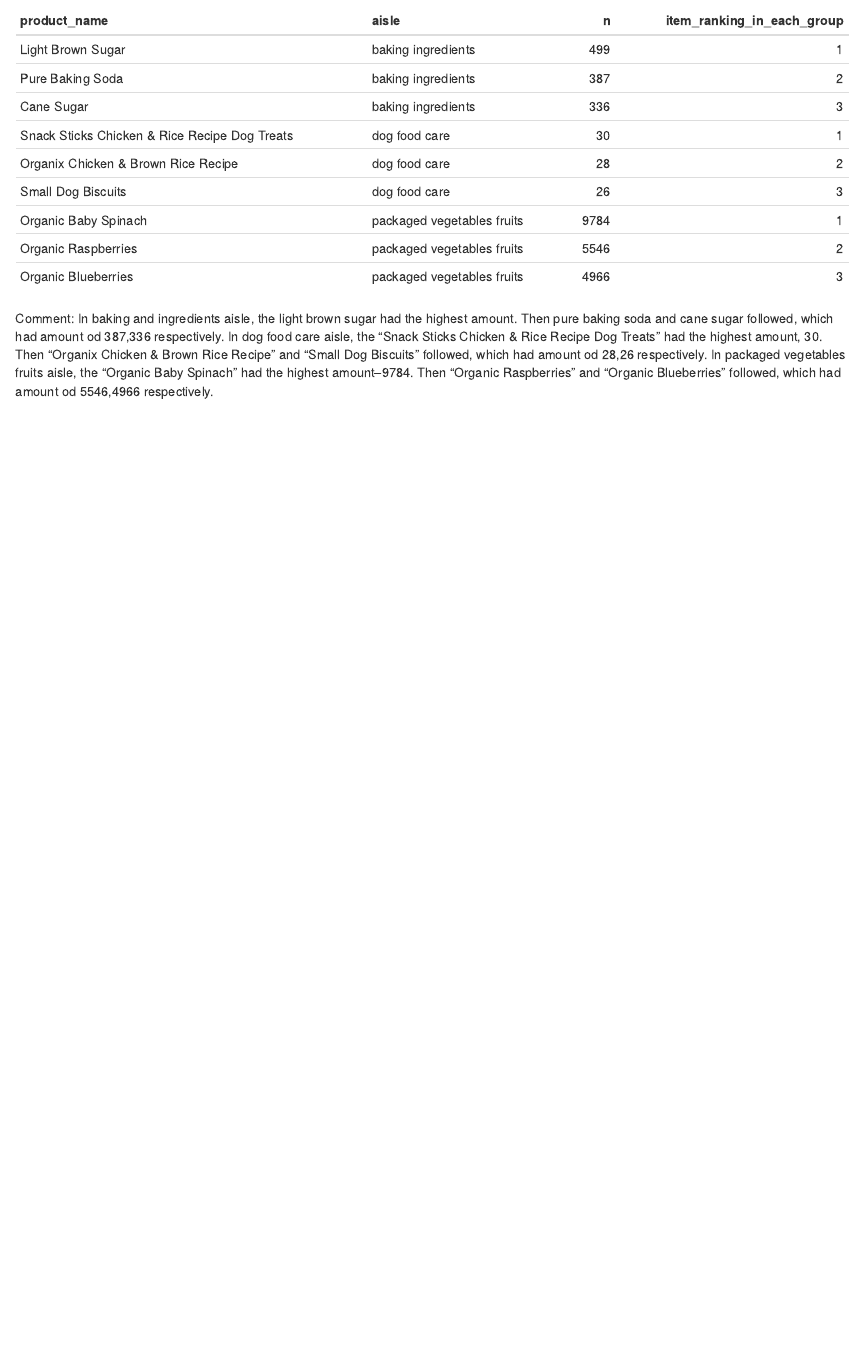
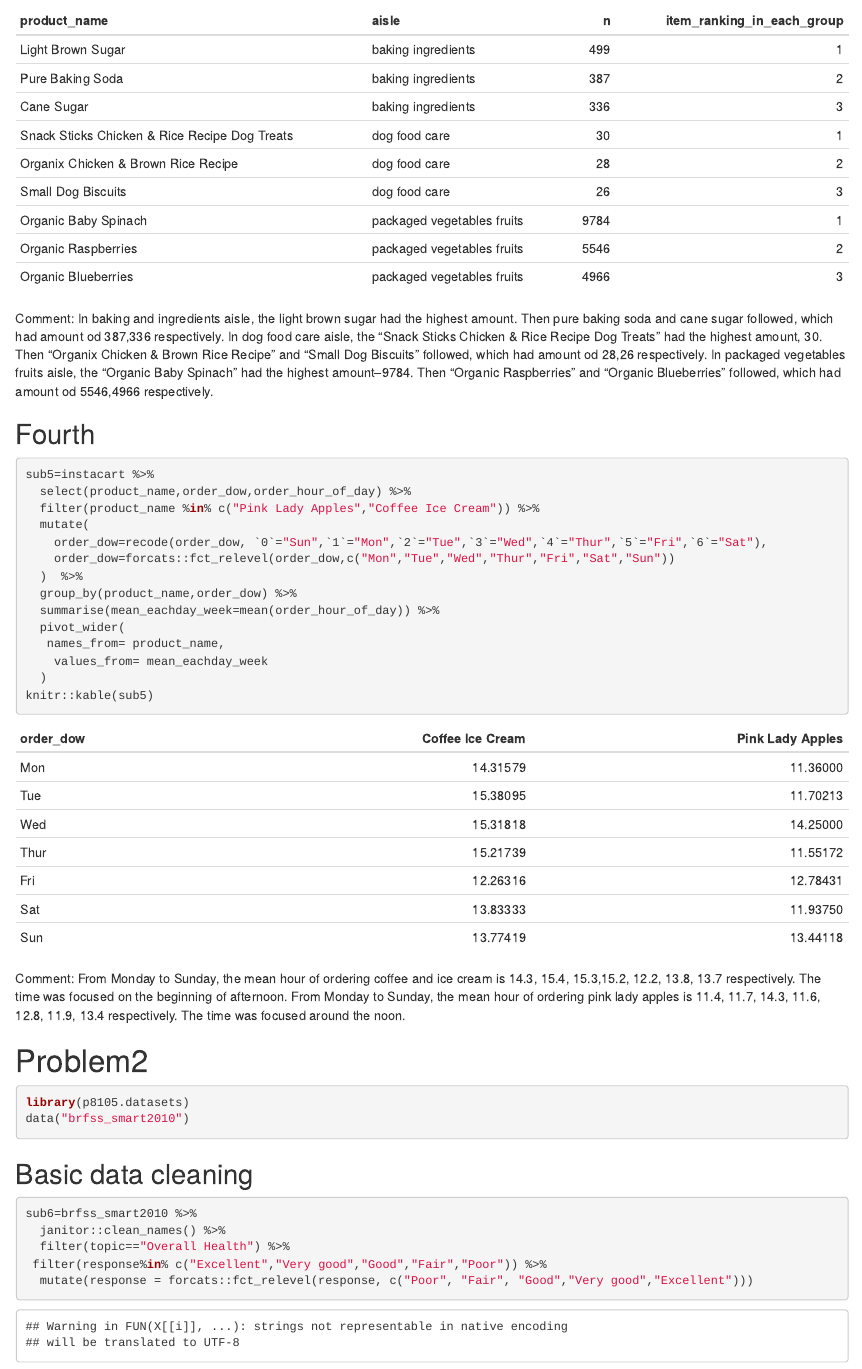
Before and after one commit to Sibeiliu/p8105_hw3_sl4660, an R Markdown document (p8105_hw3_sl4660.Rmd): the page in a window 1100 px wide, from 2210 px down. The pictures show the output file p8105_hw3_sl4660.html that the author committed with the source, opened offline.

Commit message:
a table showing the mean hour of the day at which Pink Lady Apples and Coffee Ice Cream are ordered. And clean the data in problem 2

````diff
--- a/p8105_hw3_sl4660.Rmd
+++ b/p8105_hw3_sl4660.Rmd
@@ -74,3 +74,40 @@ knitr::kable(sub4_4)
 Comment: In baking and ingredients aisle, the light brown sugar had the highest amount. Then pure baking soda and cane sugar followed, which had amount od 387,336 respectively.
 In dog food care aisle, the "Snack Sticks Chicken & Rice Recipe Dog Treats" had the highest amount, 30. Then "Organix Chicken & Brown Rice Recipe" and "Small Dog Biscuits" followed, which had amount od 28,26 respectively.
 In packaged vegetables fruits aisle, the "Organic Baby Spinach" had the highest amount--9784. Then "Organic Raspberries" and "Organic Blueberries" followed, which had amount od 5546,4966 respectively.
+
+## Fourth
+```{r}
+sub5=instacart %>%
+  select(product_name,order_dow,order_hour_of_day) %>%
+  filter(product_name %in% c("Pink Lady Apples","Coffee Ice Cream")) %>%
+  mutate(
+    order_dow=recode(order_dow, `0`="Sun",`1`="Mon",`2`="Tue",`3`="Wed",`4`="Thur",`5`="Fri",`6`="Sat"),
+    order_dow=forcats::fct_relevel(order_dow,c("Mon","Tue","Wed","Thur","Fri","Sat","Sun"))
+  )  %>%
+  group_by(product_name,order_dow) %>%
+  summarise(mean_eachday_week=mean(order_hour_of_day)) %>%
+  pivot_wider(
+   names_from= product_name,
+    values_from= mean_eachday_week
+  )
+knitr::kable(sub5)
+```
+
+
+Comment: From Monday to Sunday, the mean hour of ordering coffee and ice cream is 14.3, 15.4, 15.3,15.2, 12.2, 13.8, 13.7 respectively. The time was focused on the beginning of afternoon.
+From Monday to Sunday, the mean hour of ordering pink lady apples is 11.4, 11.7, 14.3, 11.6, 12.8, 11.9, 13.4 respectively. The time was focused around the noon.
+
+# Problem2
+```{r}
+library(p8105.datasets)
+data("brfss_smart2010")
+```
+
+##  Basic data cleaning
+```{r}
+sub6=brfss_smart2010 %>%
+  janitor::clean_names() %>%
+  filter(topic=="Overall Health") %>%
+ filter(response%in% c("Excellent","Very good","Good","Fair","Poor")) %>%
+  mutate(response = forcats::fct_relevel(response, c("Poor", "Fair", "Good","Very good","Excellent")))
+```
````
Also changed, not shown: p8105_hw3_sl4660.html.
